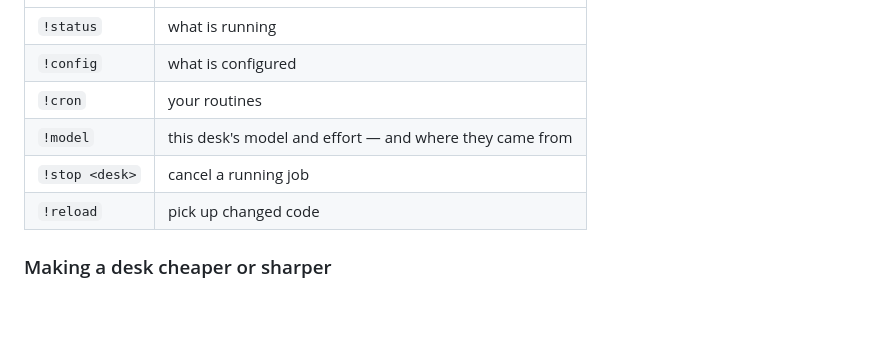
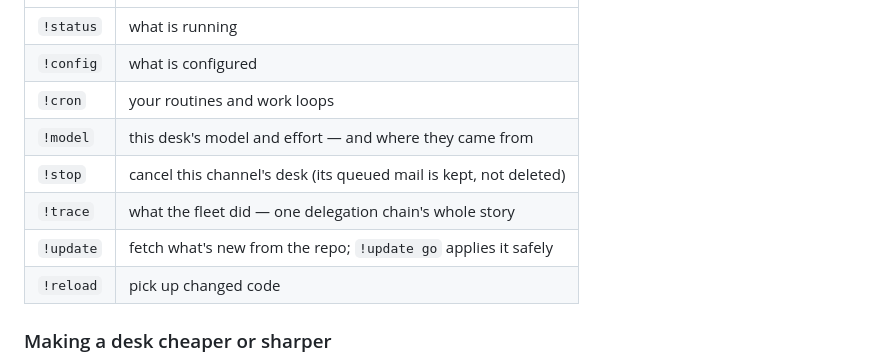
Before and after one commit to timoinglin/omnius-agent, a Markdown page: GETTING-STARTED.md, the part around the change. GitHub-like rendering; blank space fills up the shorter version.

```diff
--- a/GETTING-STARTED.md
+++ b/GETTING-STARTED.md
@@ -185,9 +185,11 @@ Typed commands, answered instantly with no session started:
 |---|---|
 | `!status` | what is running |
 | `!config` | what is configured |
-| `!cron` | your routines |
+| `!cron` | your routines and work loops |
 | `!model` | this desk's model and effort — and where they came from |
-| `!stop <desk>` | cancel a running job |
+| `!stop` | cancel this channel's desk (its queued mail is kept, not deleted) |
+| `!trace` | what the fleet did — one delegation chain's whole story |
+| `!update` | fetch what's new from the repo; `!update go` applies it safely |
 | `!reload` | pick up changed code |
 
 ### Making a desk cheaper or sharper
```
Also changed, not shown: docs/ARCHITECTURE.md (+6 -15 lines), docs/TESTING.md (+1 -1 lines).
